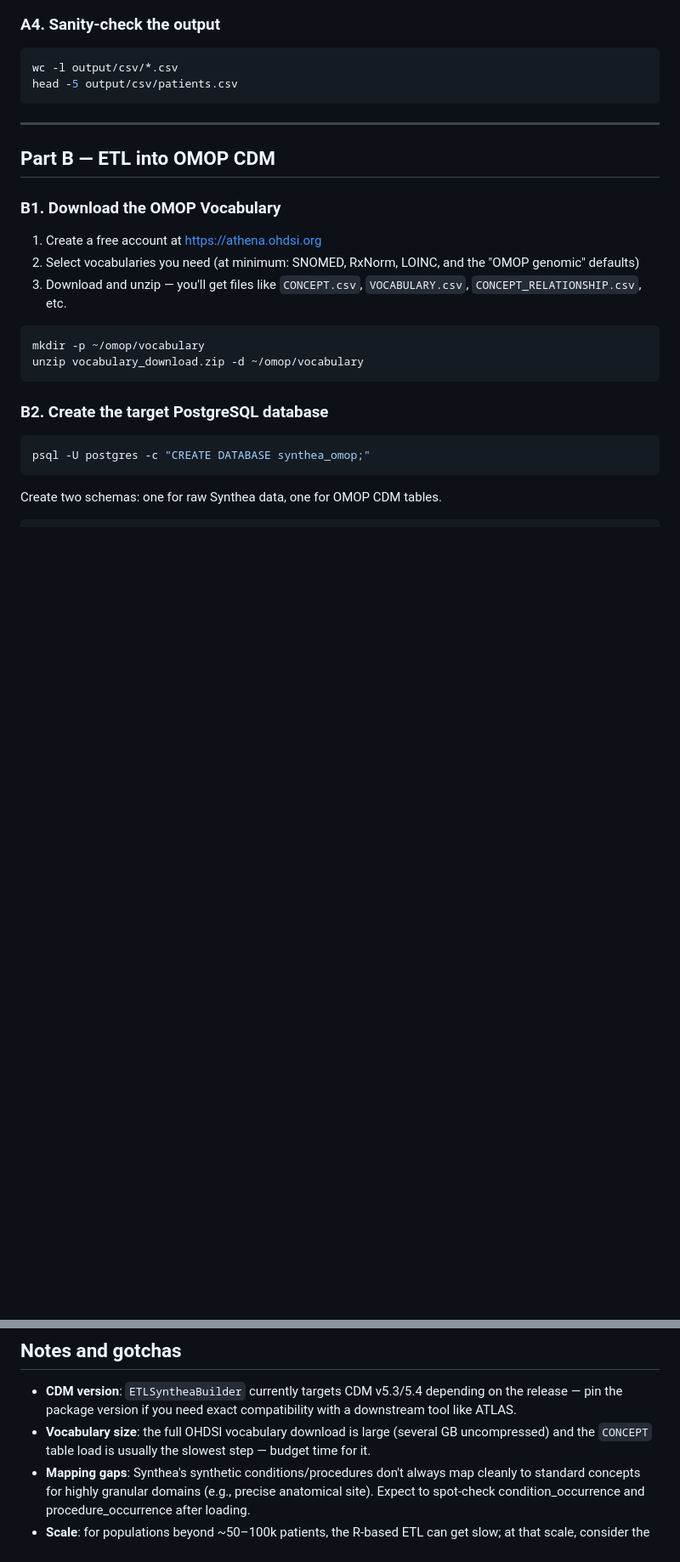
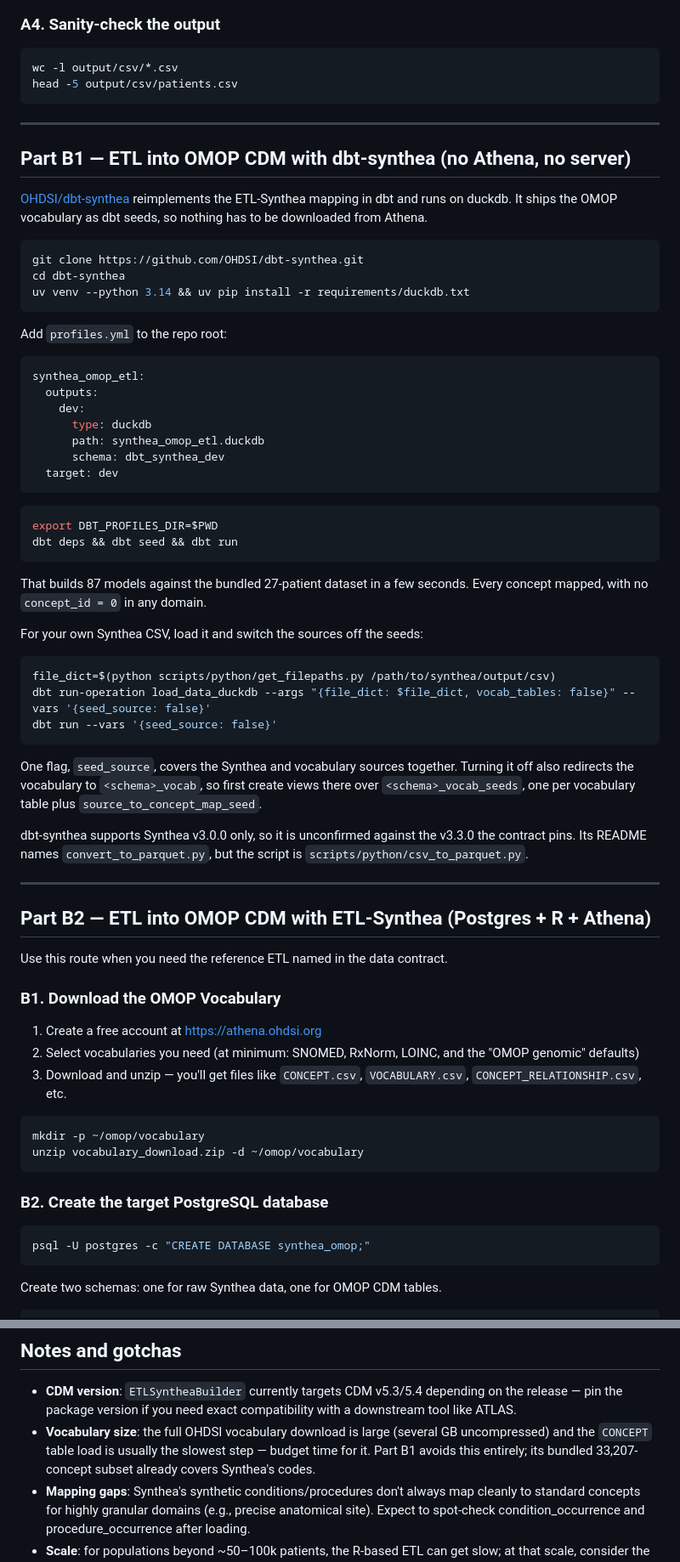
Before and after one commit to collaborativebioinformatics/OMOP-federated-learning, a Markdown page: Synthea_to_OMOP.md, 2 parts joined by grey strips. Shown at 85% size. GitHub-like rendering; blank space fills up the shorter version.

Commit message:
Document the dbt-synthea route, which needs no Athena account
The guide only described ETL-Synthea, which requires PostgreSQL, R and a
vocabulary download from Athena. OHDSI/dbt-synthea ships the vocabulary as dbt
seeds and runs on duckdb, so a teammate can get OMOP tables without any of that.

Verified end to end: 87 models build in seconds and no domain comes back with
concept_id = 0, because Synthea draws on a bounded set of SNOMED, LOINC and
RxNorm codes that the bundled 33k-concept subset already covers.

ETL-Synthea stays as Part B2 since the data contract names it as the reference.

````diff
--- a/Synthea_to_OMOP.md
+++ b/Synthea_to_OMOP.md
@@ -63,7 +65,56 @@ head -5 output/csv/patients.csv
 
 ---
 
-## Part B — ETL into OMOP CDM
+## Part B1 — ETL into OMOP CDM with dbt-synthea (no Athena, no server)
+
+[OHDSI/dbt-synthea](https://github.com/OHDSI/dbt-synthea) reimplements the ETL-Synthea mapping in dbt and runs on duckdb.
+It ships the OMOP vocabulary as dbt seeds, so nothing has to be downloaded from Athena.
+
+```bash
+git clone https://github.com/OHDSI/dbt-synthea.git
+cd dbt-synthea
+uv venv --python 3.14 && uv pip install -r requirements/duckdb.txt
+```
+
+Add `profiles.yml` to the repo root:
+
+```yaml
+synthea_omop_etl:
+  outputs:
+    dev:
+      type: duckdb
+      path: synthea_omop_etl.duckdb
+      schema: dbt_synthea_dev
+  target: dev
+```
+
+```bash
+export DBT_PROFILES_DIR=$PWD
+dbt deps && dbt seed && dbt run
+```
+
+That builds 87 models against the bundled 27-patient dataset in a few seconds.
+Every concept mapped, with no `concept_id = 0` in any domain.
+
+For your own Synthea CSV, load it and switch the sources off the seeds:
+
+```bash
+file_dict=$(python scripts/python/get_filepaths.py /path/to/synthea/output/csv)
+dbt run-operation load_data_duckdb --args "{file_dict: $file_dict, vocab_tables: false}" --vars '{seed_source: false}'
+dbt run --vars '{seed_source: false}'
+```
+
+One flag, `seed_source`, covers the Synthea and vocabulary sources together.
+Turning it off also redirects the vocabulary to `<schema>_vocab`, so first create views there over `<schema>_vocab_seeds`, one per vocabulary table plus `source_to_concept_map_seed`.
+
+dbt-synthea supports Synthea v3.0.0 only, so it is unconfirmed against the v3.3.0 the contract pins.
+Its README names `convert_to_parquet.py`, but the script is `scripts/python/csv_to_parquet.py`.
+
+---
+
+## Part B2 — ETL into OMOP CDM with ETL-Synthea (Postgres + R + Athena)
+
+Use this route when you need the reference ETL named in the data contract.
 
 ### B1. Download the OMOP Vocabulary
 
@@ -198,7 +249,7 @@ Then run the R script from **B4** to complete the OMOP load.
 ## Notes and gotchas
 
 - **CDM version**: `ETLSyntheaBuilder` currently targets CDM v5.3/5.4 depending on the release — pin the package version if you need exact compatibility with a downstream tool like ATLAS.
-- **Vocabulary size**: the full OHDSI vocabulary download is large (several GB uncompressed) and the `CONCEPT` table load is usually the slowest step — budget time for it.
+- **Vocabulary size**: the full OHDSI vocabulary download is large (several GB uncompressed) and the `CONCEPT` table load is usually the slowest step — budget time for it. Part B1 avoids this entirely; its bundled 33,207-concept subset already covers Synthea's codes.
 - **Mapping gaps**: Synthea's synthetic conditions/procedures don't always map cleanly to standard concepts for highly granular domains (e.g., precise anatomical site). Expect to spot-check condition_occurrence and procedure_occurrence after loading.
 - **Scale**: for populations beyond ~50–100k patients, the R-based ETL can get slow; at that scale, consider the newer SQL/Spark-based ETL pipelines from the OHDSI community instead of ETLSyntheaBuilder.
 - **Reproducibility**: always pass `-s <seed>` to Synthea if you need to regenerate the same population later for comparison.
````
Also changed, not shown: other parts of Synthea_to_OMOP.md (+7 -5 lines).
